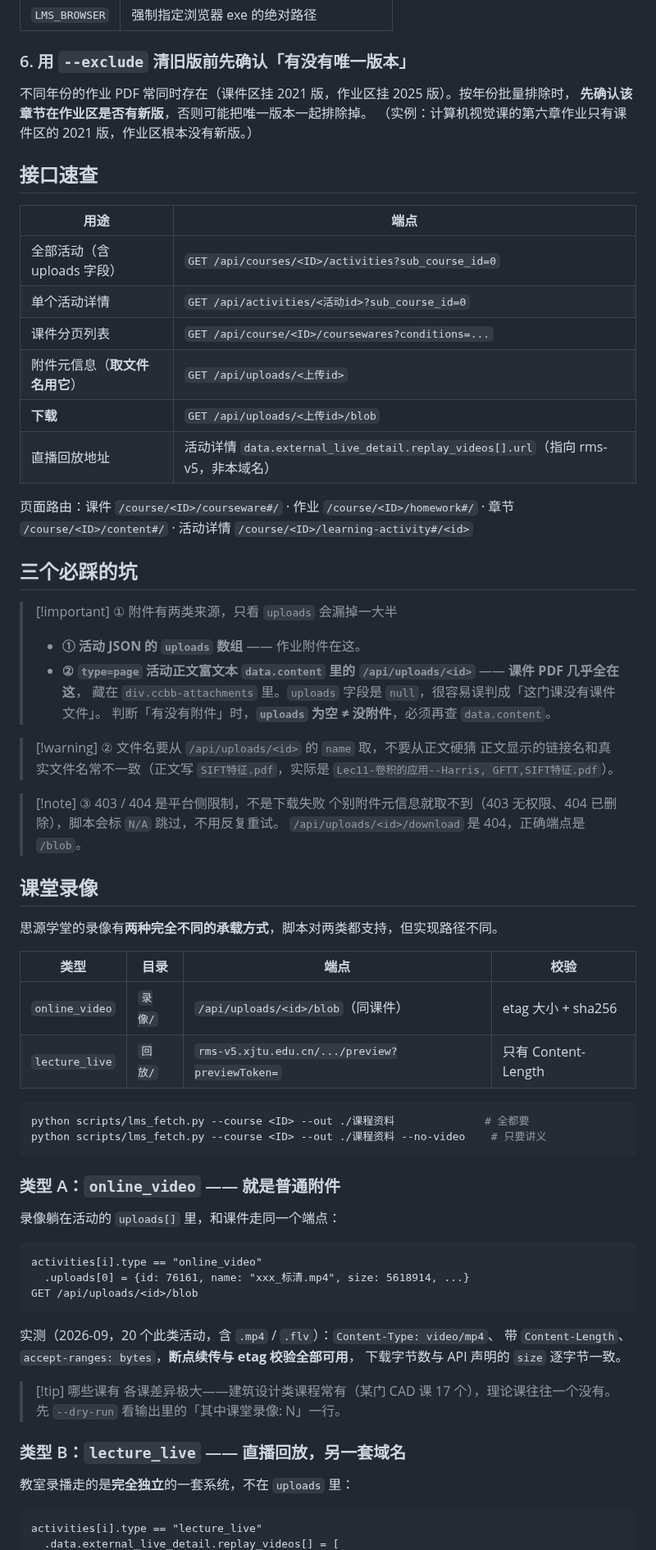
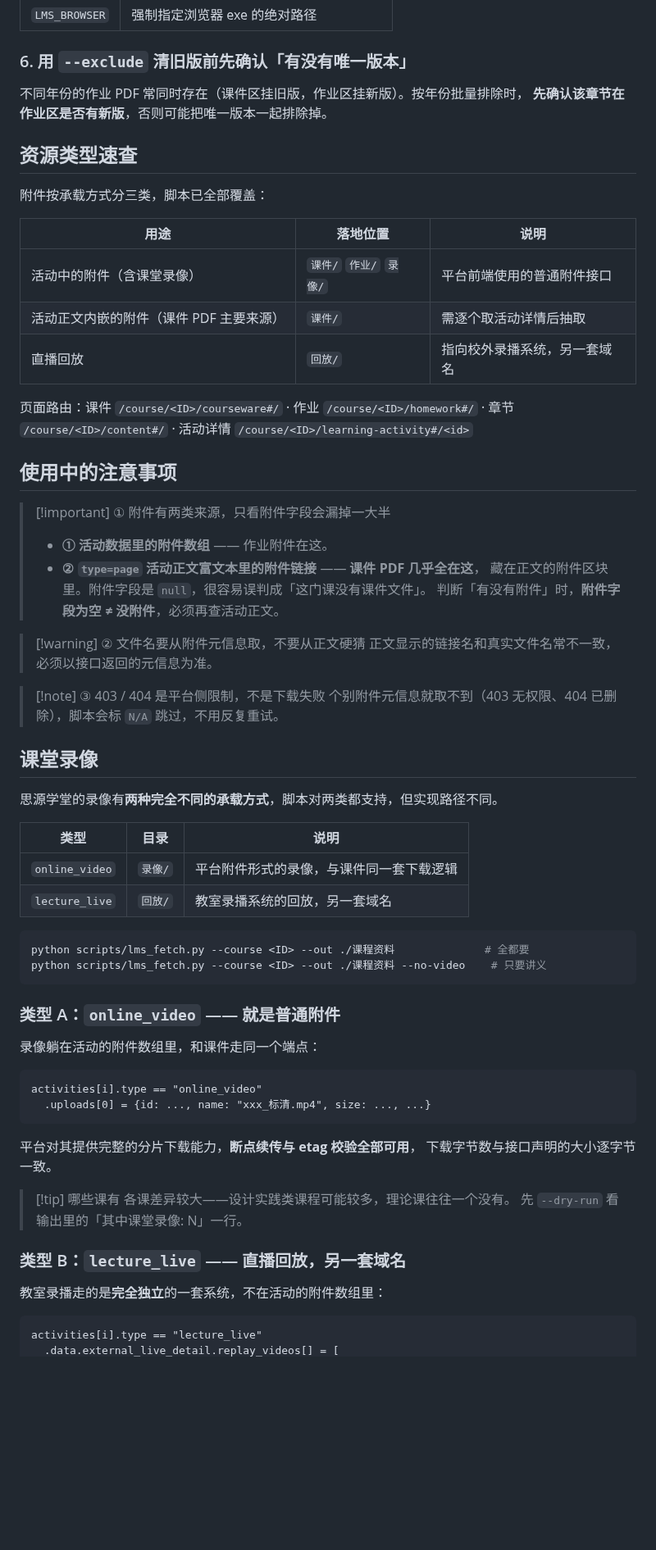
Before and after one commit to XLJFZ/xjtu-siyuanxuetang-grab, a Markdown page: SKILL.md, the part around one of its changes. Shown at 82% size. Drawn GitHub-style; blank space fills up the shorter version.

````diff
--- a/SKILL.md
+++ b/SKILL.md
@@ -107,48 +111,44 @@ python scripts/lms_fetch.py --course <ID> --out "<目录>"
 | `LMS_BROWSER` | 强制指定浏览器 exe 的绝对路径 |
 
 ### 6. 用 `--exclude` 清旧版前先确认「有没有唯一版本」
-不同年份的作业 PDF 常同时存在（课件区挂 2021 版，作业区挂 2025 版）。按年份批量排除时，
+不同年份的作业 PDF 常同时存在（课件区挂旧版，作业区挂新版）。按年份批量排除时，
 **先确认该章节在作业区是否有新版**，否则可能把唯一版本一起排除掉。
-（实例：计算机视觉课的第六章作业只有课件区的 2021 版，作业区根本没有新版。）
 
-## 接口速查
+## 资源类型速查
 
-| 用途 | 端点 |
-|---|---|
-| 全部活动（含 uploads 字段） | `GET /api/courses/<ID>/activities?sub_course_id=0` |
-| 单个活动详情 | `GET /api/activities/<活动id>?sub_course_id=0` |
-| 课件分页列表 | `GET /api/course/<ID>/coursewares?conditions=...` |
-| 附件元信息（**取文件名用它**） | `GET /api/uploads/<上传id>` |
-| **下载** | `GET /api/uploads/<上传id>/blob` |
-| 直播回放地址 | 活动详情 `data.external_live_detail.replay_videos[].url`（指向 rms-v5，非本域名） |
+附件按承载方式分三类，脚本已全部覆盖：
+
+| 用途 | 落地位置 | 说明 |
+|---|---|---|
+| 活动中的附件（含课堂录像） | `课件/` `作业/` `录像/` | 平台前端使用的普通附件接口 |
+| 活动正文内嵌的附件（课件 PDF 主要来源） | `课件/` | 需逐个取活动详情后抽取 |
+| 直播回放 | `回放/` | 指向校外录播系统，另一套域名 |
 
 页面路由：课件 `/course/<ID>/courseware#/` · 作业 `/course/<ID>/homework#/` · 章节 `/course/<ID>/content#/`
 · 活动详情 `/course/<ID>/learning-activity#/<id>`
 
-## 三个必踩的坑
+## 使用中的注意事项
 
-> [!important] ① 附件有两类来源，只看 `uploads` 会漏掉一大半
-> - **① 活动 JSON 的 `uploads` 数组** —— 作业附件在这。
-> - **② `type=page` 活动正文富文本 `data.content` 里的 `/api/uploads/<id>`** —— **课件 PDF 几乎全在这**，
->   藏在 `div.ccbb-attachments` 里。`uploads` 字段是 `null`，很容易误判成「这门课没有课件文件」。
-> 判断「有没有附件」时，**`uploads` 为空 ≠ 没附件**，必须再查 `data.content`。
+> [!important] ① 附件有两类来源，只看附件字段会漏掉一大半
+> - **① 活动数据里的附件数组** —— 作业附件在这。
+> - **② `type=page` 活动正文富文本里的附件链接** —— **课件 PDF 几乎全在这**，
+>   藏在正文的附件区块里。附件字段是 `null`，很容易误判成「这门课没有课件文件」。
+> 判断「有没有附件」时，**附件字段为空 ≠ 没附件**，必须再查活动正文。
 
-> [!warning] ② 文件名要从 `/api/uploads/<id>` 的 `name` 取，不要从正文硬猜
-> 正文显示的链接名和真实文件名常不一致（正文写 `SIFT特征.pdf`，实际是
-> `Lec11-卷积的应用--Harris, GFTT,SIFT特征.pdf`）。
+> [!warning] ② 文件名要从附件元信息取，不要从正文硬猜
+> 正文显示的链接名和真实文件名常不一致，必须以接口返回的元信息为准。
 
 > [!note] ③ 403 / 404 是平台侧限制，不是下载失败
 > 个别附件元信息就取不到（403 无权限、404 已删除），脚本会标 `N/A` 跳过，不用反复重试。
-> `/api/uploads/<id>/download` 是 404，正确端点是 `/blob`。
 
 ## 课堂录像
 
 思源学堂的录像有**两种完全不同的承载方式**，脚本对两类都支持，但实现路径不同。
 
-| 类型 | 目录 | 端点 | 校验 |
-|---|---|---|---|
-| `online_video` | `录像/` | `/api/uploads/<id>/blob`（同课件） | etag 大小 + sha256 |
-| `lecture_live` | `回放/` | `rms-v5.xjtu.edu.cn/.../preview?previewToken=` | 只有 Content-Length |
+| 类型 | 目录 | 说明 |
+|---|---|---|
+| `online_video` | `录像/` | 平台附件形式的录像，与课件同一套下载逻辑 |
+| `lecture_live` | `回放/` | 教室录播系统的回放，另一套域名 |
 
 ```bash
 python scripts/lms_fetch.py --course <ID> --out ./课程资料              # 全都要
@@ -157,25 +157,23 @@ python scripts/lms_fetch.py --course <ID> --out ./课程资料 --no-video    #
 
 ### 类型 A：`online_video` —— 就是普通附件
 
-录像躺在活动的 `uploads[]` 里，和课件走同一个端点：
+录像躺在活动的附件数组里，和课件走同一个端点：
 
 ```
 activities[i].type == "online_video"
-  .uploads[0] = {id: 76161, name: "xxx_标清.mp4", size: 5618914, ...}
-GET /api/uploads/<id>/blob
+  .uploads[0] = {id: ..., name: "xxx_标清.mp4", size: ..., ...}
 ```
 
-实测（2026-09，20 个此类活动，含 `.mp4` / `.flv`）：`Content-Type: video/mp4`、
-带 `Content-Length`、`accept-ranges: bytes`，**断点续传与 etag 校验全部可用**，
-下载字节数与 API 声明的 `size` 逐字节一致。
+平台对其提供完整的分片下载能力，**断点续传与 etag 校验全部可用**，
+下载字节数与接口声明的大小逐字节一致。
 
 > [!tip] 哪些课有
-> 各课差异极大——建筑设计类课程常有（某门 CAD 课 17 个），理论课往往一个没有。
+> 各课差异较大——设计实践类课程可能较多，理论课往往一个没有。
 > 先 `--dry-run` 看输出里的「其中课堂录像: N」一行。
 
 ### 类型 B：`lecture_live` —— 直播回放，另一套域名
 
-教室录播走的是**完全独立**的一套系统，不在 `uploads` 里：
+教室录播走的是**完全独立**的一套系统，不在活动的附件数组里：
 
 ```
 activities[i].type == "lecture_live"
````
Also changed, not shown: other parts of SKILL.md (+35 -56 lines).
